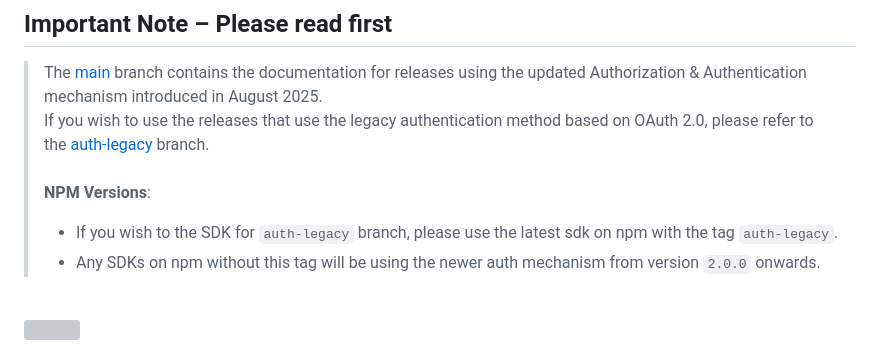
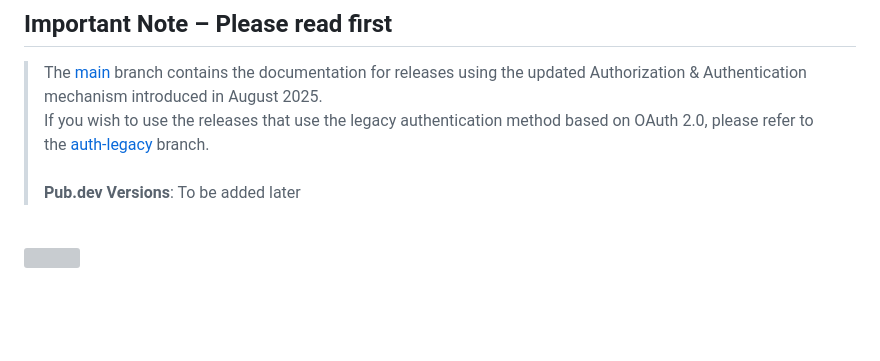
Before and after one commit to mappls-api/mappls-react-native-sdk, a Markdown page: README.md, the part around the change. Drawn GitHub-style; blank space fills up the shorter version; grey boxes are pictures that could not be loaded.

```diff
--- a/README.md
+++ b/README.md
@@ -2,9 +2,7 @@
 
 > The [main](https://github.com/mappls-api/mappls-react-native-sdk/tree/main) branch contains the documentation for releases using the updated Authorization & Authentication mechanism introduced in August 2025.
 > If you wish to use the releases that use the legacy authentication method based on OAuth 2.0, please refer to the [auth-legacy](https://github.com/mappls-api/mappls-react-native-sdk/tree/auth-legacy) branch.<br><br>
-> **NPM Versions**:
->   - If you wish to the SDK for `auth-legacy` branch, please use the latest sdk on npm with the tag `auth-legacy`.<br>
->   - Any SDKs on npm without this tag will be using the newer auth mechanism from version `2.0.0` onwards.
+> **Pub.dev Versions**: To be added later
 
 
 <br>[<img src="https://about.mappls.com/images/mappls-b-logo.svg" height="60"/> </p>](https://www.mapmyindia.com/api)
```
